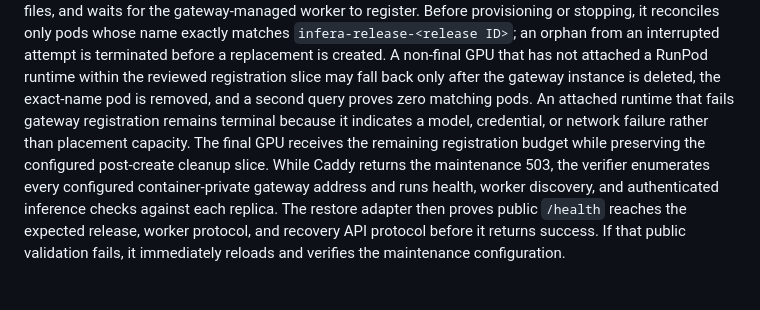
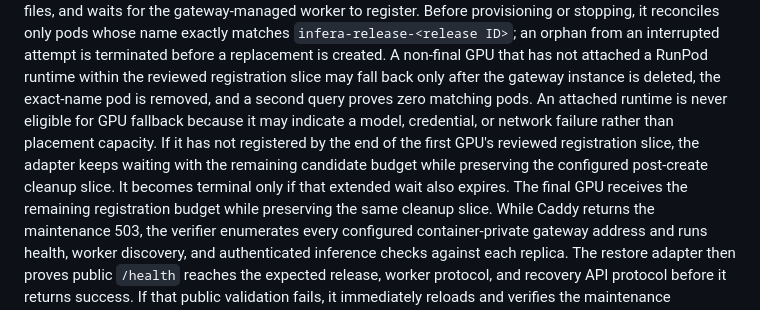
Before and after one commit to SiddharthSSR/infera, a Markdown page: docs/operations/deployment-recovery.md, the part around the change. Drawn GitHub-style; blank space fills up the shorter version.

Commit message:
Document attached runtime recovery budget (#110)

```diff
--- a/docs/operations/deployment-recovery.md
+++ b/docs/operations/deployment-recovery.md
@@ -165,10 +165,12 @@ or stopping, it reconciles only pods whose name exactly matches `infera-release-
 orphan from an interrupted attempt is terminated before a replacement is created. A non-final GPU
 that has not attached a RunPod runtime within the
 reviewed registration slice may fall back only after the gateway instance is deleted, the exact-name
-pod is removed, and a second query proves zero matching pods. An attached runtime that fails gateway
-registration remains terminal because it indicates a model, credential, or network failure rather
-than placement capacity. The final GPU receives the remaining registration budget while preserving
-the configured post-create cleanup slice. While Caddy
+pod is removed, and a second query proves zero matching pods. An attached runtime is never eligible
+for GPU fallback because it may indicate a model, credential, or network failure rather than
+placement capacity. If it has not registered by the end of the first GPU's reviewed registration
+slice, the adapter keeps waiting with the remaining candidate budget while preserving the configured
+post-create cleanup slice. It becomes terminal only if that extended wait also expires. The final GPU
+receives the remaining registration budget while preserving the same cleanup slice. While Caddy
 returns the maintenance 503, the verifier enumerates every configured container-private gateway
 address and runs health, worker discovery, and authenticated inference checks against each replica.
 The restore adapter then proves public `/health` reaches the expected release, worker protocol, and
```
